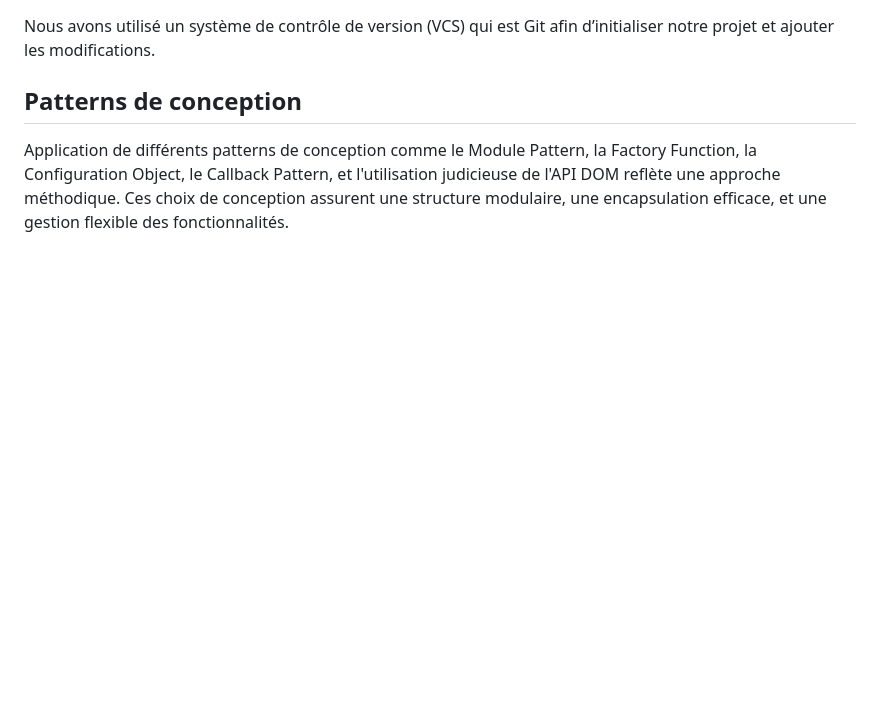
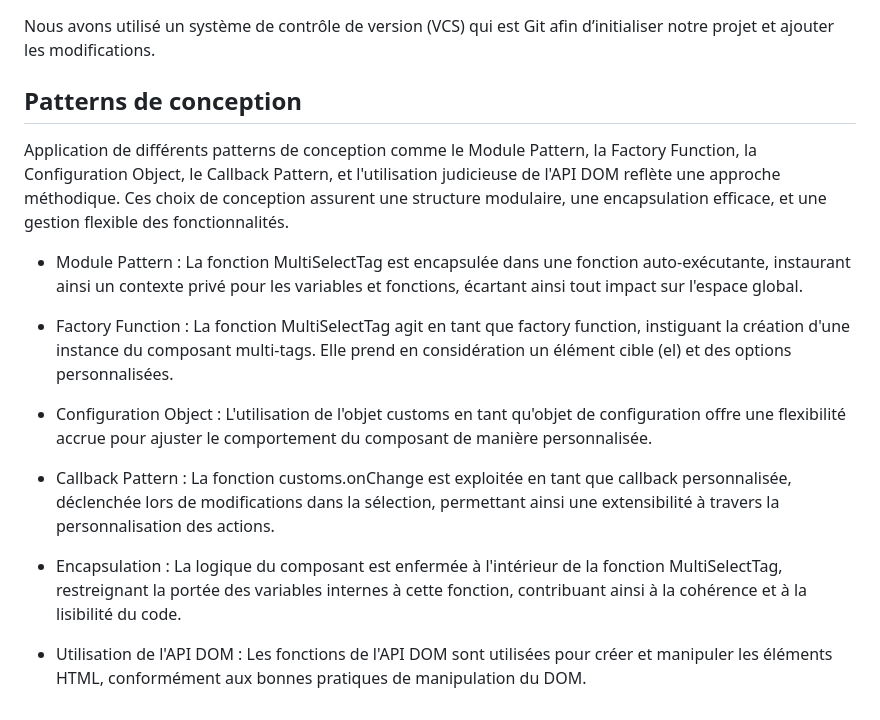
Before and after one commit to mariyemel/heyagri, a Markdown page: README.md, the part around the change. Rendered like a GitHub page; blank space fills up the shorter version.

```diff
--- a/README.md
+++ b/README.md
@@ -95,3 +95,15 @@ Nous avons utilisé un système de contrôle de version (VCS) qui est Git afin d
 ## Patterns de conception
 
 Application de différents patterns de conception comme le Module Pattern, la Factory Function, la Configuration Object, le Callback Pattern, et l'utilisation judicieuse de l'API DOM reflète une approche méthodique. Ces choix de conception assurent une structure modulaire, une encapsulation efficace, et une gestion flexible des fonctionnalités.
+
+- Module Pattern : La fonction MultiSelectTag est encapsulée dans une fonction auto-exécutante, instaurant ainsi un contexte privé pour les variables et fonctions, écartant ainsi tout impact sur l'espace global.
+
+- Factory Function : La fonction MultiSelectTag agit en tant que factory function, instiguant la création d'une instance du composant multi-tags. Elle prend en considération un élément cible (el) et des options personnalisées.
+
+- Configuration Object : L'utilisation de l'objet customs en tant qu'objet de configuration offre une flexibilité accrue pour ajuster le comportement du composant de manière personnalisée.
+
+- Callback Pattern : La fonction customs.onChange est exploitée en tant que callback personnalisée, déclenchée lors de modifications dans la sélection, permettant ainsi une extensibilité à travers la personnalisation des actions.
+
+- Encapsulation : La logique du composant est enfermée à l'intérieur de la fonction MultiSelectTag, restreignant la portée des variables internes à cette fonction, contribuant ainsi à la cohérence et à la lisibilité du code.
+
+- Utilisation de l'API DOM : Les fonctions de l'API DOM sont utilisées pour créer et manipuler les éléments HTML, conformément aux bonnes pratiques de manipulation du DOM.
```
